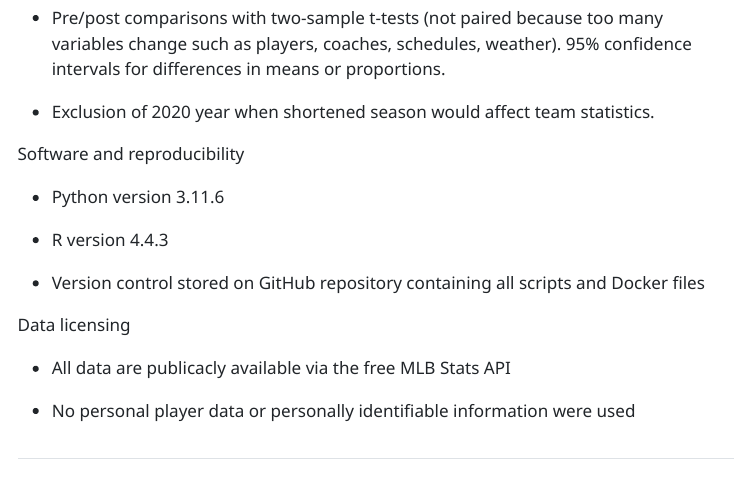
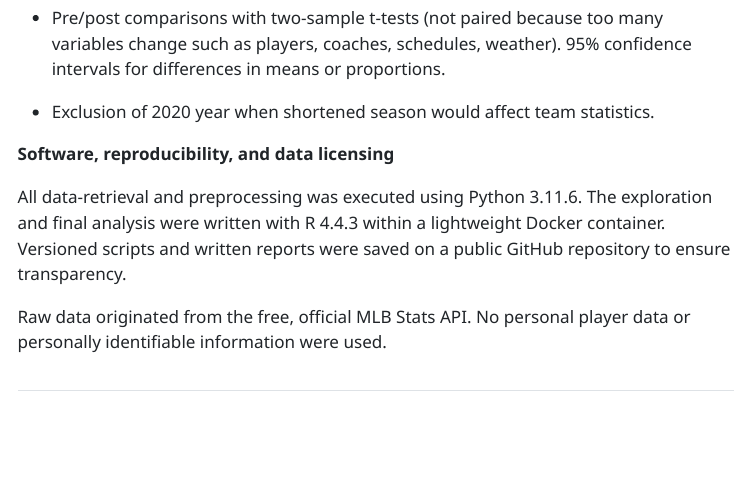
Before and after one commit to hicks017/MLB-rule-changes, a Quarto document (report.qmd): the page in a window 1100 px wide, from 2190 px down. The pictures show the output file report.html that the author committed with the source, opened offline; menus at the side of the page are left out.

Commit message:
Refine software and data section

```diff
--- a/report.qmd
+++ b/report.qmd
@@ -72,18 +72,10 @@ Statistical analysis
 
 -   Exclusion of 2020 year when shortened season would affect team statistics.
 
-Software and reproducibility
+**Software, reproducibility, and data licensing**
 
--   Python version 3.11.6
+All data-retrieval and preprocessing was executed using Python 3.11.6. The exploration and final analysis were written with R 4.4.3 within a lightweight Docker container. Versioned scripts and written reports were saved on a public GitHub repository to ensure transparency.
 
--   R version 4.4.3
-
--   Version control stored on GitHub repository containing all scripts and Docker files
-
-Data licensing
-
--   All data are publicacly available via the free MLB Stats API
-
--   No personal player data or personally identifiable information were used
+Raw data originated from the free, official MLB Stats API. No personal player data or personally identifiable information were used.
 
 ## References
```
Also changed, not shown: report.html.
